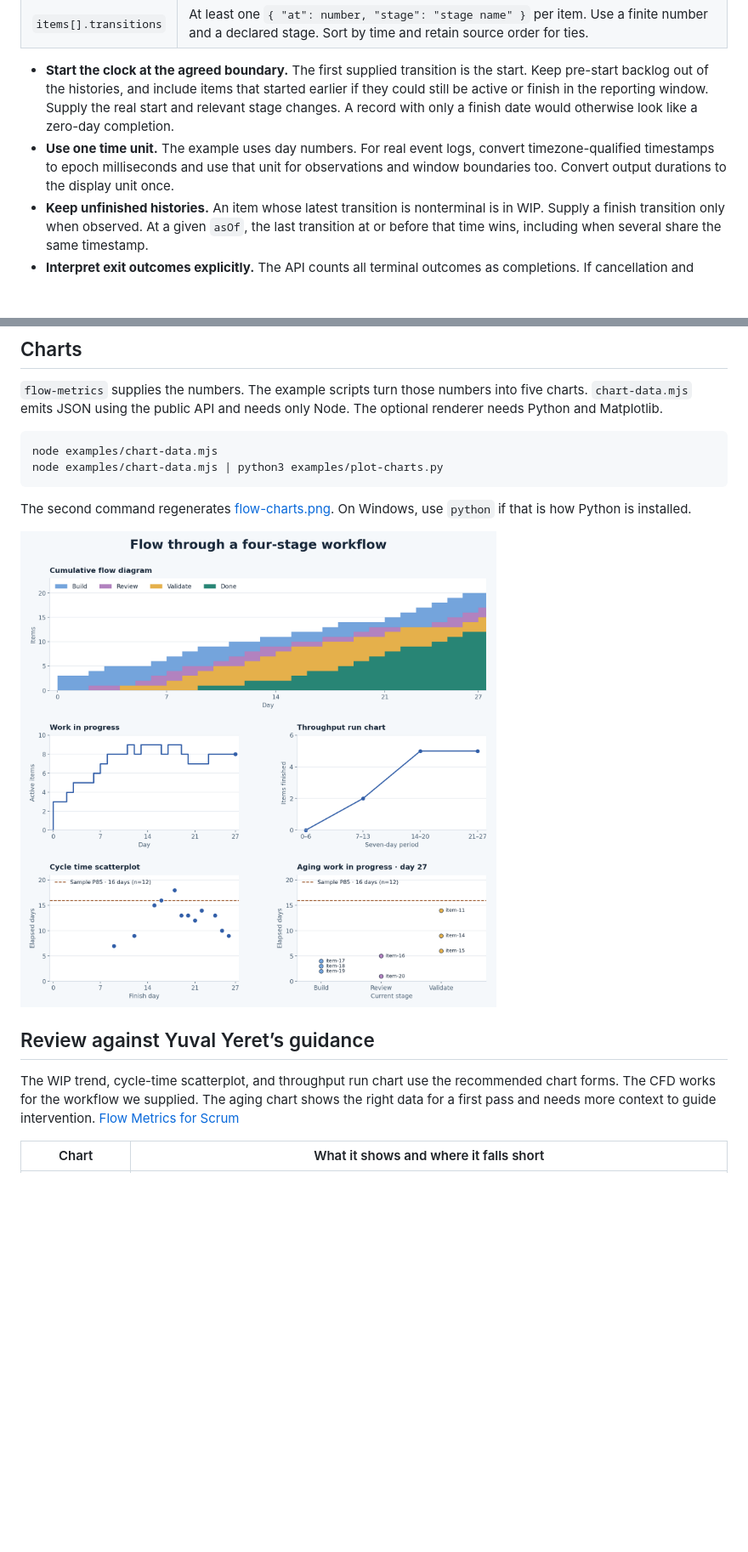
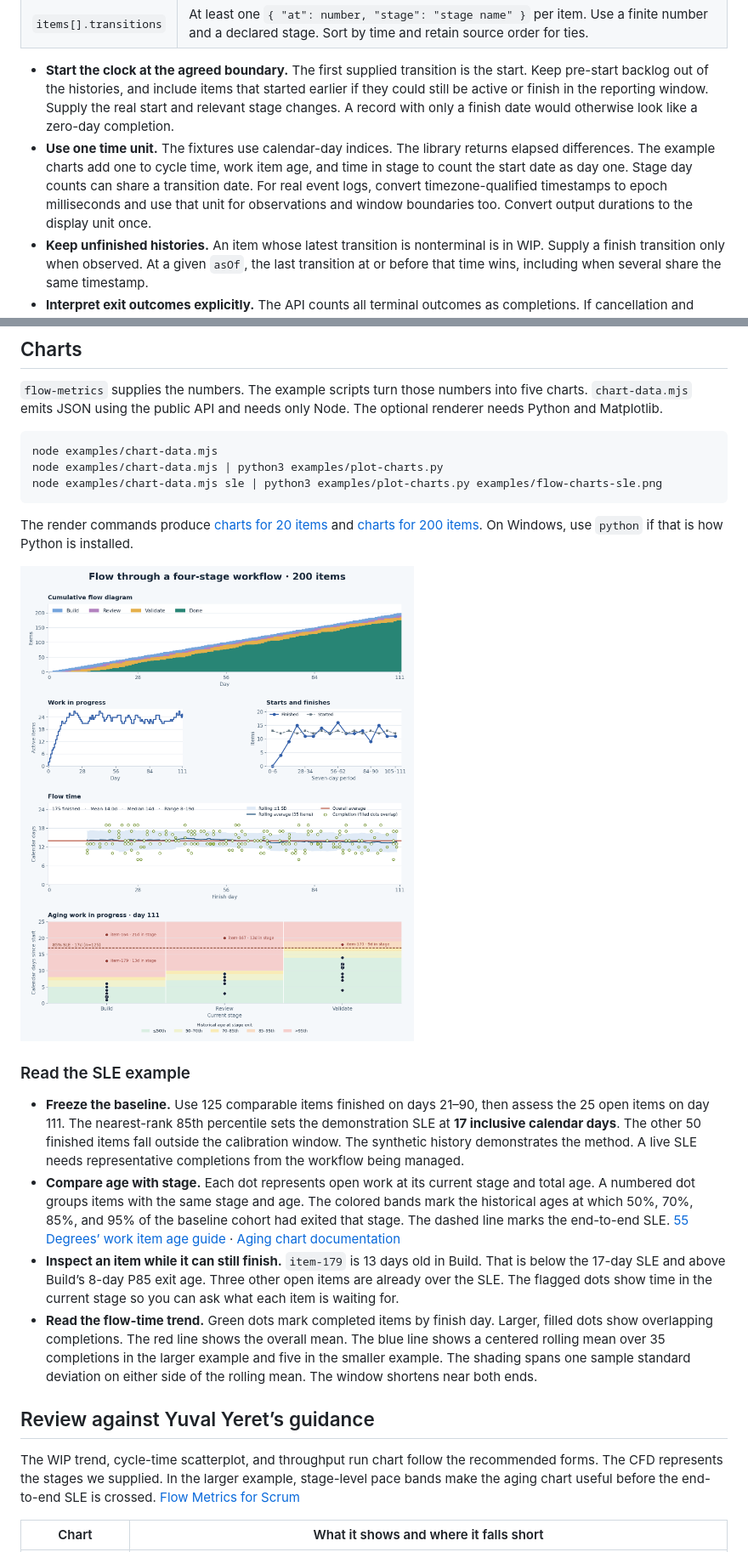
Before and after one commit to yyeret/flow-metrics, a Markdown page: examples/README.md, 2 parts joined by grey strips. Shown at 85% size. Drawn GitHub-style; pictures changed too: examples/flow-charts-sle.png (added), examples/flow-charts.png; blank space fills up the shorter version.

Commit message:
Demonstrate aging work against a historical SLE
Add a 200-item flow sample, stage-exit pace bands, a flow-time
scatterplot with rolling variation, and starts versus finishes.

````diff
--- a/examples/README.md
+++ b/examples/README.md
@@ -14,7 +16,7 @@ Pass a JSON object with this shape to `createFlow`. If your source is a table or
 | `items[].transitions` | At least one `{ "at": number, "stage": "stage name" }` per item. Use a finite number and a declared stage. Sort by time and retain source order for ties. |
 
 - **Start the clock at the agreed boundary.** The first supplied transition is the start. Keep pre-start backlog out of the histories, and include items that started earlier if they could still be active or finish in the reporting window. Supply the real start and relevant stage changes. A record with only a finish date would otherwise look like a zero-day completion.
-- **Use one time unit.** The example uses day numbers. For real event logs, convert timezone-qualified timestamps to epoch milliseconds and use that unit for observations and window boundaries too. Convert output durations to the display unit once.
+- **Use one time unit.** The fixtures use calendar-day indices. The library returns elapsed differences. The example charts add one to cycle time, work item age, and time in stage to count the start date as day one. Stage day counts can share a transition date. For real event logs, convert timezone-qualified timestamps to epoch milliseconds and use that unit for observations and window boundaries too. Convert output durations to the display unit once.
 - **Keep unfinished histories.** An item whose latest transition is nonterminal is in WIP. Supply a finish transition only when observed. At a given `asOf`, the last transition at or before that time wins, including when several share the same timestamp.
 - **Interpret exit outcomes explicitly.** The API counts all terminal outcomes as completions. If cancellation and delivery are different exits, define which events count before labeling a chart “Delivered.” A reopen returns the item to WIP, keeps the original start, and replaces its prior completion once it finishes again. See the [metrics guide](../docs/flow-metrics-guide.md) for snapshot semantics.
 
@@ -38,15 +40,23 @@ const day27 = flow.snapshot(27, { throughputSince: 20 });
 ```sh
 node examples/chart-data.mjs
 node examples/chart-data.mjs | python3 examples/plot-charts.py
+node examples/chart-data.mjs sle | python3 examples/plot-charts.py examples/flow-charts-sle.png
 ```
 
-The second command regenerates [flow-charts.png](flow-charts.png). On Windows, use `python` if that is how Python is installed.
+The render commands produce [charts for 20 items](flow-charts.png) and [charts for 200 items](flow-charts-sle.png). On Windows, use `python` if that is how Python is installed.
 
-![Cumulative flow, WIP, throughput, cycle time, and aging work in progress for the same 20 items](flow-charts.png)
+![Cumulative flow, WIP, starts and finishes, flow time, and aging work in progress for 200 items](flow-charts-sle.png)
+
+### Read the SLE example
+
+- **Freeze the baseline.** Use 125 comparable items finished on days 21–90, then assess the 25 open items on day 111. The nearest-rank 85th percentile sets the demonstration SLE at **17 inclusive calendar days**. The other 50 finished items fall outside the calibration window. The synthetic history demonstrates the method. A live SLE needs representative completions from the workflow being managed.
+- **Compare age with stage.** Each dot represents open work at its current stage and total age. A numbered dot groups items with the same stage and age. The colored bands mark the historical ages at which 50%, 70%, 85%, and 95% of the baseline cohort had exited that stage. The dashed line marks the end-to-end SLE. [55 Degrees’ work item age guide](https://www.55degrees.se/blog/post/what-is-work-item-age) · [Aging chart documentation](https://55degrees.atlassian.net/wiki/spaces/AAS/pages/2454290433)
+- **Inspect an item while it can still finish.** `item-179` is 13 days old in Build. That is below the 17-day SLE and above Build’s 8-day P85 exit age. Three other open items are already over the SLE. The flagged dots show time in the current stage so you can ask what each item is waiting for.
+- **Read the flow-time trend.** Green dots mark completed items by finish day. Larger, filled dots show overlapping completions. The red line shows the overall mean. The blue line shows a centered rolling mean over 35 completions in the larger example and five in the smaller example. The shading spans one sample standard deviation on either side of the rolling mean. The window shortens near both ends.
 
 ## Review against Yuval Yeret’s guidance
 
-The WIP trend, cycle-time scatterplot, and throughput run chart use the recommended chart forms. The CFD works for the workflow we supplied. The aging chart shows the right data for a first pass and needs more context to guide intervention. [Flow Metrics for Scrum](https://yuvalyeret.com/blog/4-key-flow-metrics-and-how-to-use-them-in-scrums-events/)
+The WIP trend, cycle-time scatterplot, and throughput run chart follow the recommended forms. The CFD represents the stages we supplied. In the larger example, stage-level pace bands make the aging chart useful before the end-to-end SLE is crossed. [Flow Metrics for Scrum](https://yuvalyeret.com/blog/4-key-flow-metrics-and-how-to-use-them-in-scrums-events/)
 
 | Chart | What it shows and where it falls short |
 | --- | --- |
````
Also changed, not shown: other parts of examples/README.md (+15 -5 lines), 4 other files.
